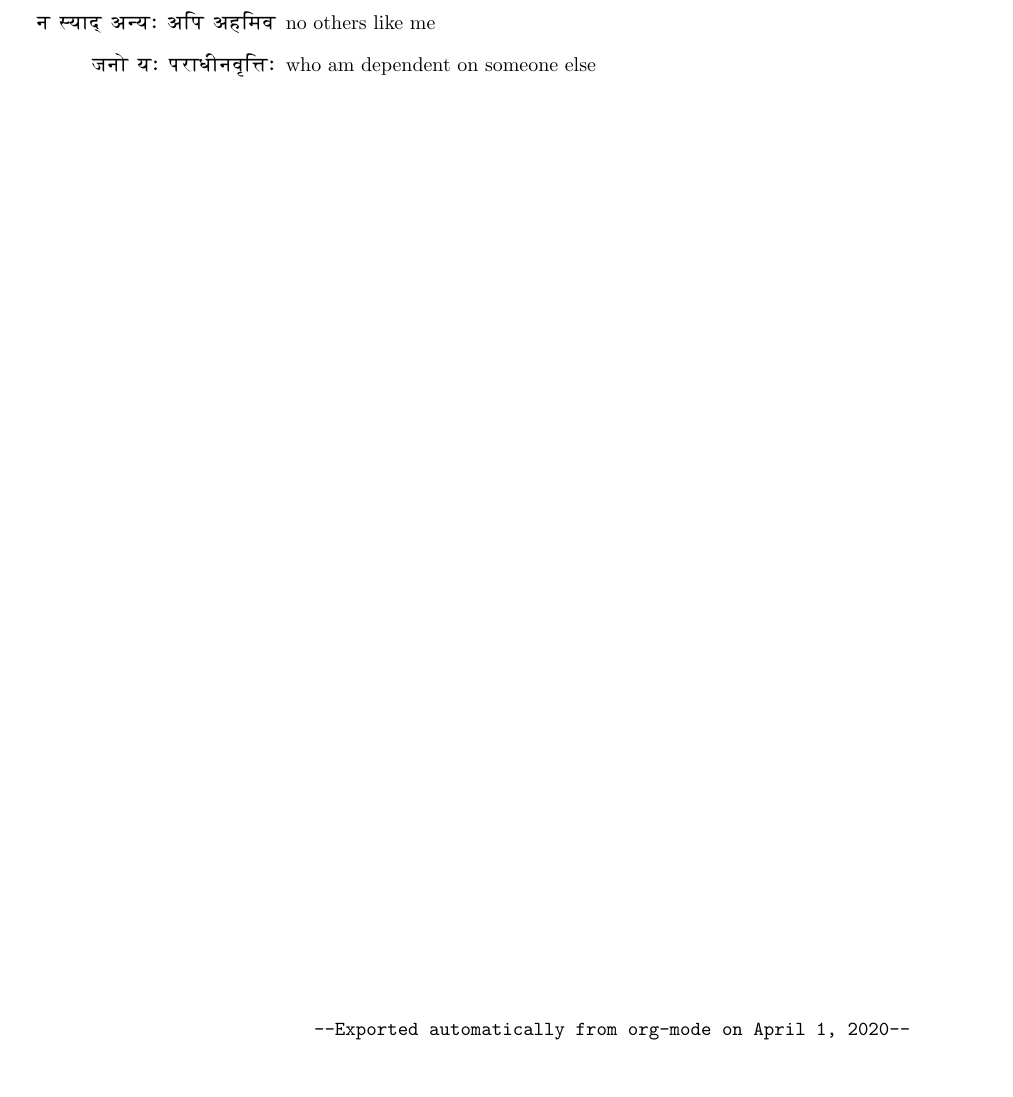
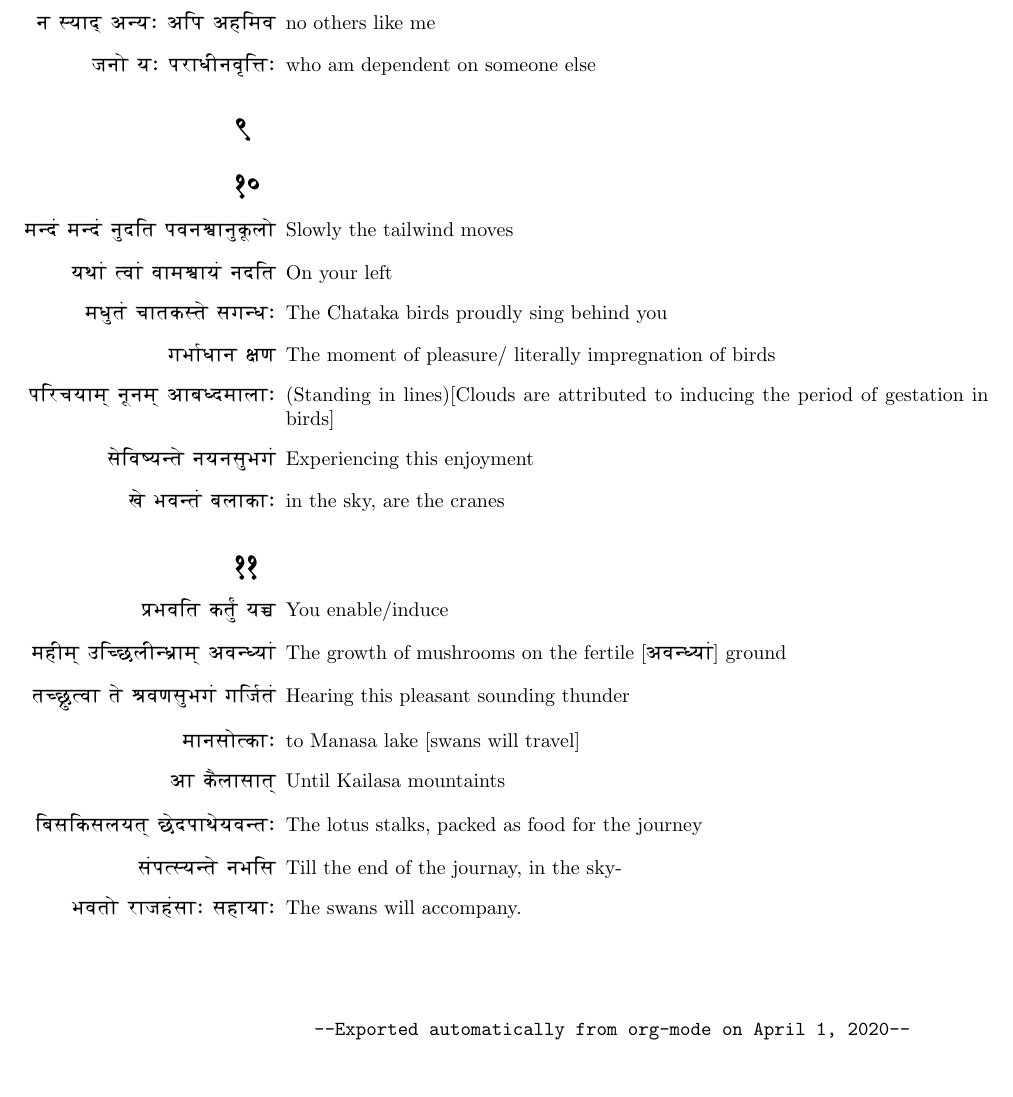
Before and after one commit to amoghpj/meghadootam, a LaTeX document (meghadootam.tex): part of page 5 of 5, cut so that both start at the same text, the shorter picture padded with empty space. Compiled offline with pdfLaTeX.

Commit message:
Verses 10,11

```diff
--- a/meghadootam.tex
+++ b/meghadootam.tex
@@ -276,6 +276,44 @@ He who is so distantly separated from-,\\
 \end{enumerate}
 % 8:1 ends here
 
+% [[file:~/Documents/experiments/meghadootam/meghadootam.org::*9][9:1]]
+\section*{{\dn \dnnum \rn{9}}}
+% 9:1 ends here
+
+% [[file:~/Documents/experiments/meghadootam/meghadootam.org::*10][10:1]]
+\section*{{\dn \dnnum \rn{10}}}
+\begin{enumerate}
+\item[{\dn m\306wd\2 m\306wd\2 \7{n}dEt pvn\398wA\7{n}\8{k}lo}] Slowly the tailwind moves
+
+\item[{\dn yTA\2 (vA\2 vAm\398wAy\2 ndEt}] On  your left
+
+\item[{\dn m\7{D}t\2 cAtk-t\? sg\306wD,}] The Chataka birds proudly sing behind you
+
+\item[{\dn gBA\0DAn \322wZ}] The moment of pleasure/ literally impregnation of birds
+
+\item[{\dn pErcyA\qq{m} \8{n}n\qq{m} aAb@dmAlA,}] (Standing in lines)[Clouds are attributed to inducing the period of gestation in birds]
+
+\item[{\dn s\?Ev\309wy\306wt\? nyn\7{s}Bg\2}] Experiencing this enjoyment
+
+\item[{\dn K\? Bv\306wt\2 blAkA,}] in the sky, are the cranes
+\end{enumerate}
+% 10:1 ends here
+
+% [[file:~/Documents/experiments/meghadootam/meghadootam.org::*11][11:1]]
+\section*{{\dn \dnnum \rn{11}}}
+
+\begin{enumerate}
+  \item[{\dn \3FEwBvEt k\7{t}{\rdt} y\3CEw}] You enable/induce
+  \item[{\dn mhF\qq{m} uEQClF\306wD\5A\qq{m} av\306w@yA\2}] The growth of mushrooms on the fertile [{\dn av\306w@yA\2}] ground
+  \item[{\dn tQ\qc{C}{0}(vA t\? \399wvZ\7{s}Bg\2 gEj\0t\2}] Hearing this pleasant sounding thunder
+  \item[{\dn mAnso(kA,}] to Manasa lake [swans will travel]
+  \item[{\dn aA k\4lAsA\qq{t}}] Until Kailasa mountaints
+  \item[{\dn EbsEksly\qq{t} C\?dpAT\?yv\306wt,}] The lotus stalks, packed as food for the journey
+  \item[{\dn s\2p(-y\306wt\? nBEs}] Till the end of the journay, in the sky-
+  \item[{\dn Bvto rAjh\2sA, shAyA,}] The swans will accompany.
+\end{enumerate}
+% 11:1 ends here
+
 % [[file:~/Documents/experiments/meghadootam/meghadootam.org::*footer][footer:1]]
 \vfill
 \begin{center}
```
Also changed, not shown: meghadootam.pdf, 2 other files.
